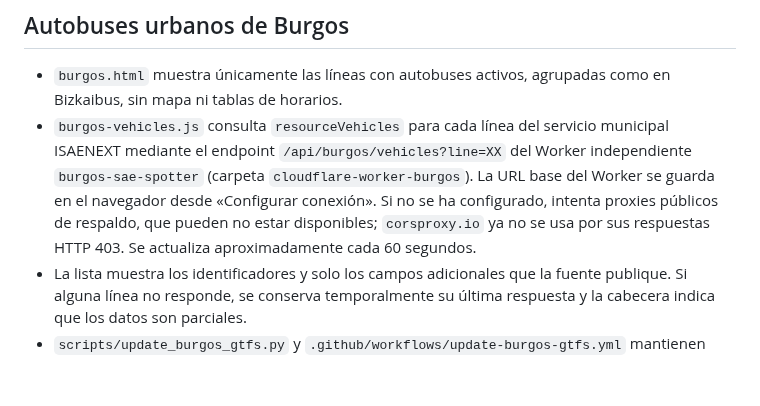
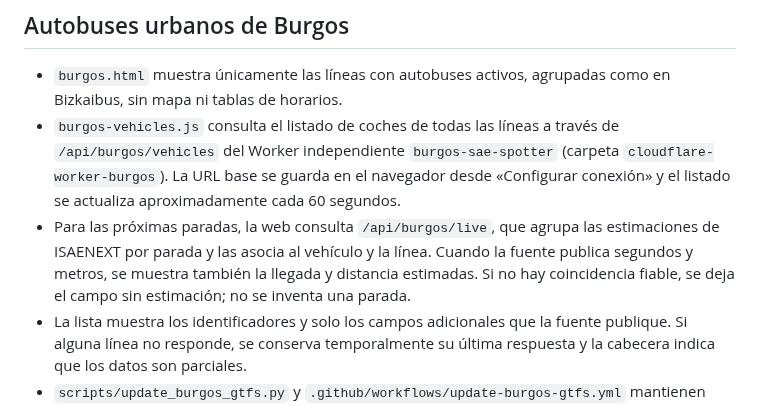
Before and after one commit to enekituss/sae, a Markdown page: README.md, the part around the change. Drawn GitHub-style; blank space fills up the shorter version.

Commit message:
Documentar próximas paradas en directo para Burgos

```diff
--- a/README.md
+++ b/README.md
@@ -72,7 +72,8 @@ El manifiesto `manifest.webmanifest`, el Service Worker y los iconos permiten qu
 
 ## Autobuses urbanos de Burgos
 - `burgos.html` muestra únicamente las líneas con autobuses activos, agrupadas como en Bizkaibus, sin mapa ni tablas de horarios.
-- `burgos-vehicles.js` consulta `resourceVehicles` para cada línea del servicio municipal ISAENEXT mediante el endpoint `/api/burgos/vehicles?line=XX` del Worker independiente `burgos-sae-spotter` (carpeta `cloudflare-worker-burgos`). La URL base del Worker se guarda en el navegador desde «Configurar conexión». Si no se ha configurado, intenta proxies públicos de respaldo, que pueden no estar disponibles; `corsproxy.io` ya no se usa por sus respuestas HTTP 403. Se actualiza aproximadamente cada 60 segundos.
+- `burgos-vehicles.js` consulta el listado de coches de todas las líneas a través de `/api/burgos/vehicles` del Worker independiente `burgos-sae-spotter` (carpeta `cloudflare-worker-burgos`). La URL base se guarda en el navegador desde «Configurar conexión» y el listado se actualiza aproximadamente cada 60 segundos.
+- Para las próximas paradas, la web consulta `/api/burgos/live`, que agrupa las estimaciones de ISAENEXT por parada y las asocia al vehículo y la línea. Cuando la fuente publica segundos y metros, se muestra también la llegada y distancia estimadas. Si no hay coincidencia fiable, se deja el campo sin estimación; no se inventa una parada.
 - La lista muestra los identificadores y solo los campos adicionales que la fuente publique. Si alguna línea no responde, se conserva temporalmente su última respuesta y la cabecera indica que los datos son parciales.
 - `scripts/update_burgos_gtfs.py` y `.github/workflows/update-burgos-gtfs.yml` mantienen `burgos-data.json` como fichero de horarios de referencia, pero la pantalla actual de Burgos ya no muestra el mapa ni la tabla GTFS.
 - El Worker independiente `cloudflare-worker-burgos` expone `/api/burgos/vehicles`. Para que el listado de Burgos sea estable, despliega `burgos-sae-spotter` desde esa carpeta y configura su URL base en «Configurar conexión» dentro de `burgos.html`. El Worker `bizkaibus-sae-dispatcher` es distinto y continúa dedicado a sus tareas de Bizkaibus.
```
